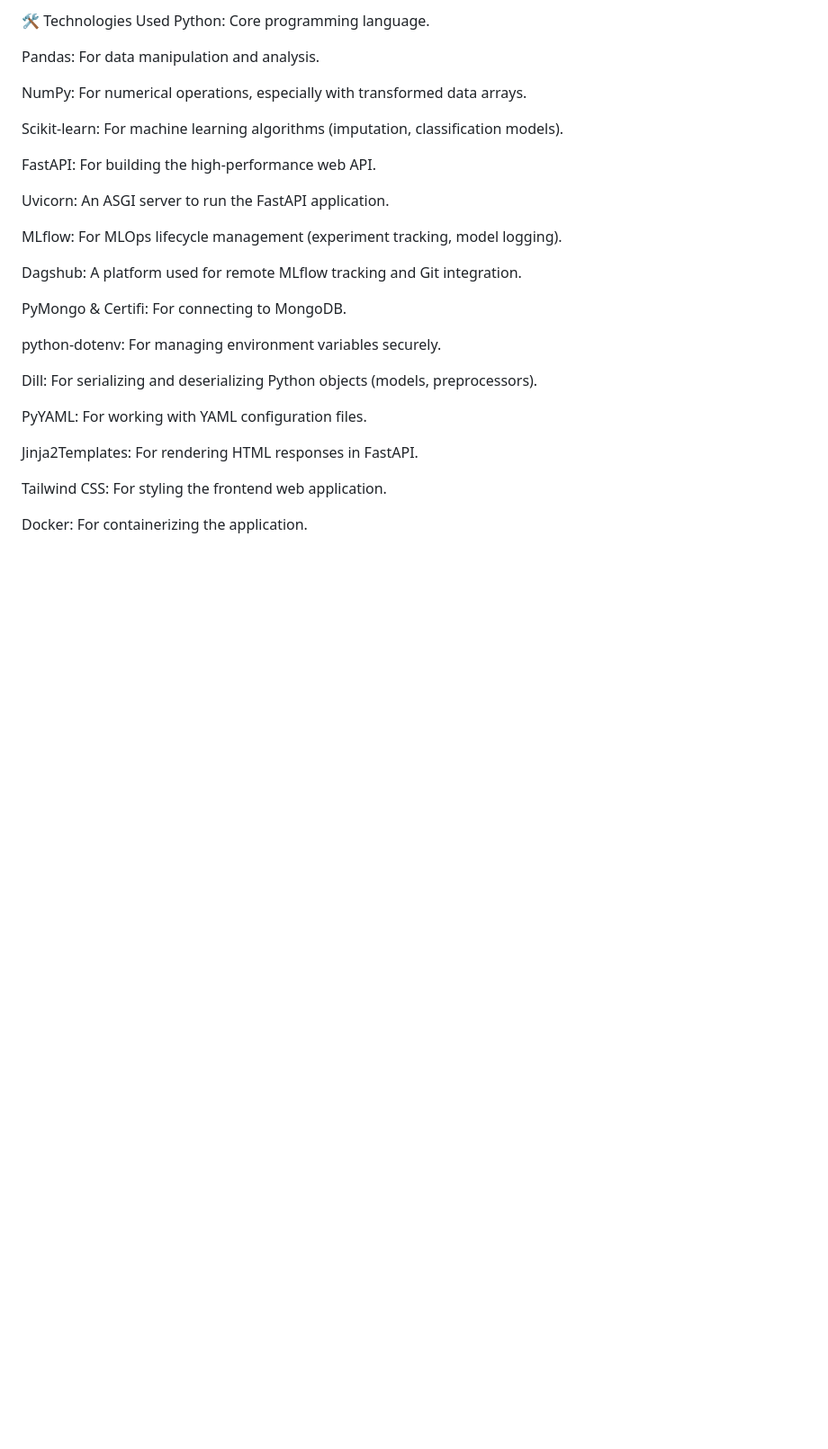
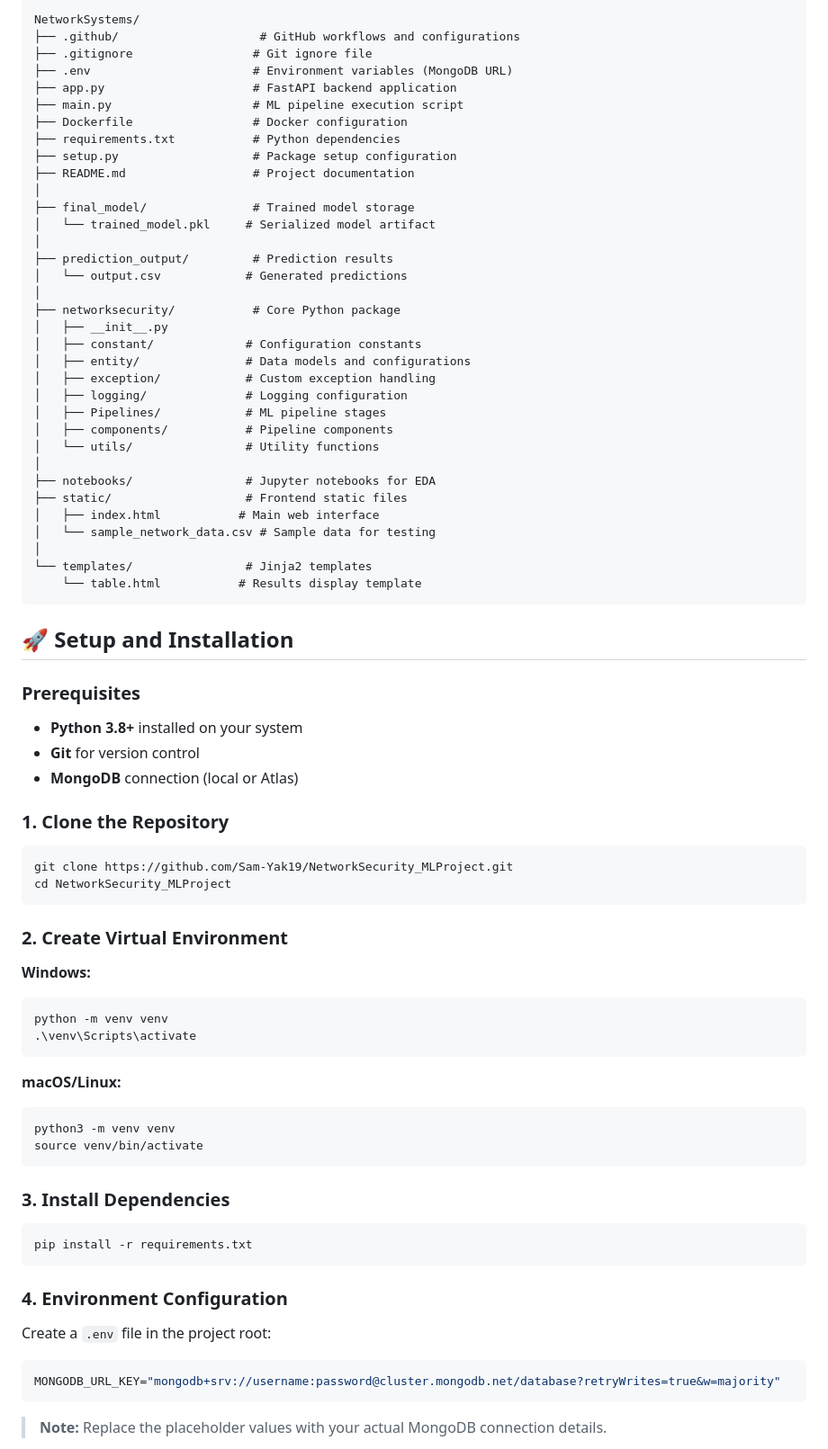
Before and after one commit to Sam-Yak19/NetworkSecurity_MLProject, a Markdown page: README.md, the part around one of its changes. Shown at 90% size. GitHub-like rendering; blank space fills up the shorter version.

````diff
--- a/README.md
+++ b/README.md
@@ -20,32 +44,83 @@ Containerization (Docker): Includes a Dockerfile for easy packaging and deployme
 
-🛠️ Technologies Used
-Python: Core programming language.
+```
+NetworkSystems/
+├── .github/                    # GitHub workflows and configurations
+├── .gitignore                 # Git ignore file
+├── .env                       # Environment variables (MongoDB URL)
+├── app.py                     # FastAPI backend application
+├── main.py                    # ML pipeline execution script
+├── Dockerfile                 # Docker configuration
+├── requirements.txt           # Python dependencies
+├── setup.py                   # Package setup configuration
+├── README.md                  # Project documentation
+│
+├── final_model/               # Trained model storage
+│   └── trained_model.pkl     # Serialized model artifact
+│
+├── prediction_output/         # Prediction results
+│   └── output.csv            # Generated predictions
+│
+├── networksecurity/           # Core Python package
+│   ├── __init__.py
+│   ├── constant/             # Configuration constants
+│   ├── entity/               # Data models and configurations
+│   ├── exception/            # Custom exception handling
+│   ├── logging/              # Logging configuration
+│   ├── Pipelines/            # ML pipeline stages
+│   ├── components/           # Pipeline components
+│   └── utils/                # Utility functions
+│
+├── notebooks/                # Jupyter notebooks for EDA
+├── static/                   # Frontend static files
+│   ├── index.html           # Main web interface
+│   └── sample_network_data.csv # Sample data for testing
+│
+└── templates/                # Jinja2 templates
+    └── table.html           # Results display template
+```
 
-Pandas: For data manipulation and analysis.
+## 🚀 Setup and Installation
 
-NumPy: For numerical operations, especially with transformed data arrays.
+### Prerequisites
 
-Scikit-learn: For machine learning algorithms (imputation, classification models).
+- **Python 3.8+** installed on your system
+- **Git** for version control
+- **MongoDB** connection (local or Atlas)
 
-FastAPI: For building the high-performance web API.
+### 1. Clone the Repository
 
-Uvicorn: An ASGI server to run the FastAPI application.
+```bash
+git clone https://github.com/Sam-Yak19/NetworkSecurity_MLProject.git
+cd NetworkSecurity_MLProject
+```
 
-MLflow: For MLOps lifecycle management (experiment tracking, model logging).
+### 2. Create Virtual Environment
 
-Dagshub: A platform used for remote MLflow tracking and Git integration.
+**Windows:**
+```bash
+python -m venv venv
+.\venv\Scripts\activate
+```
 
-PyMongo & Certifi: For connecting to MongoDB.
+**macOS/Linux:**
+```bash
+python3 -m venv venv
+source venv/bin/activate
+```
 
-python-dotenv: For managing environment variables securely.
+### 3. Install Dependencies
 
-Dill: For serializing and deserializing Python objects (models, preprocessors).
+```bash
+pip install -r requirements.txt
+```
 
-PyYAML: For working with YAML configuration files.
+### 4. Environment Configuration
 
-Jinja2Templates: For rendering HTML responses in FastAPI.
+Create a `.env` file in the project root:
 
-Tailwind CSS: For styling the frontend web application.
+```env
+MONGODB_URL_KEY="mongodb+srv://username:password@cluster.mongodb.net/database?retryWrites=true&w=majority"
+```
 
-Docker: For containerizing the application.
+> **Note:** Replace the placeholder values with your actual MongoDB connection details.
 
````
Also changed, not shown: other parts of README.md (+178 -186 lines).
